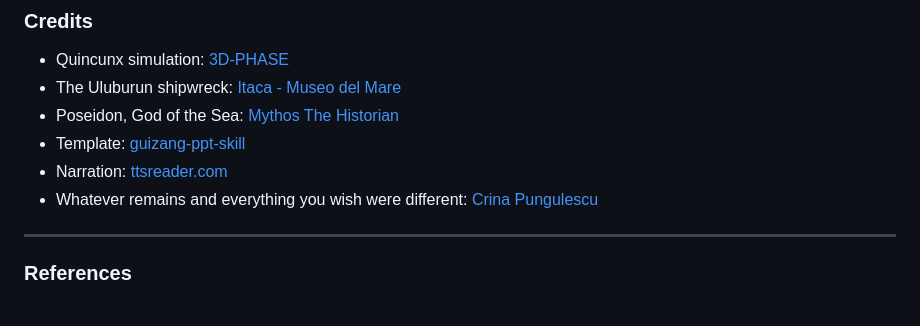
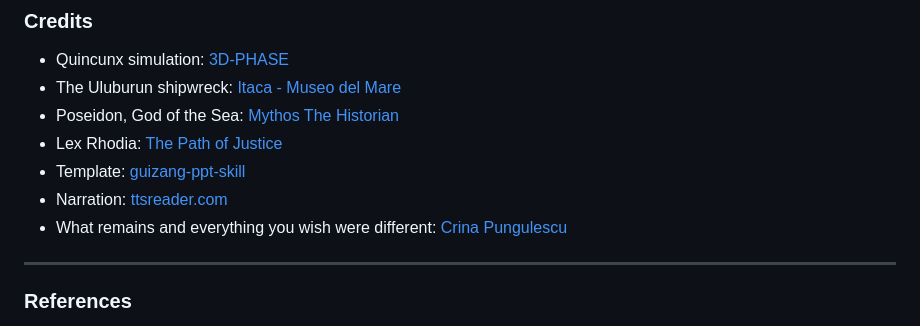
Before and after one commit to crina-pungulescu/quincunx, a Markdown page: README.md, the part around the change. Rendered like a GitHub page.

```diff
--- a/README.md
+++ b/README.md
@@ -63,9 +63,10 @@ This presentation assumes you know nothing about finance. It will not derive the
 - Quincunx simulation: [3D-PHASE](https://www.youtube.com/watch?v=3m4bxse2JEQ)
 - The Uluburun shipwreck: [Itaca - Museo del Mare](https://www.youtube.com/watch?v=Mc2Qa_TAh2w)
 - Poseidon, God of the Sea: [Mythos The Historian](https://www.youtube.com/watch?v=2MXGq88qu8s)
+- Lex Rhodia: [The Path of Justice](https://www.youtube.com/watch?v=5GMYB3FrAa4)
 - Template: [guizang-ppt-skill](https://github.com/op7418/guizang-ppt-skill)
 - Narration: [ttsreader.com](https://ttsreader.com/player/)
-- Whatever remains and everything you wish were different: [Crina Pungulescu](https://www.linkedin.com/in/crinapungulescu)
+- What remains and everything you wish were different: [Crina Pungulescu](https://www.linkedin.com/in/crinapungulescu)
 
 
 ---
```
